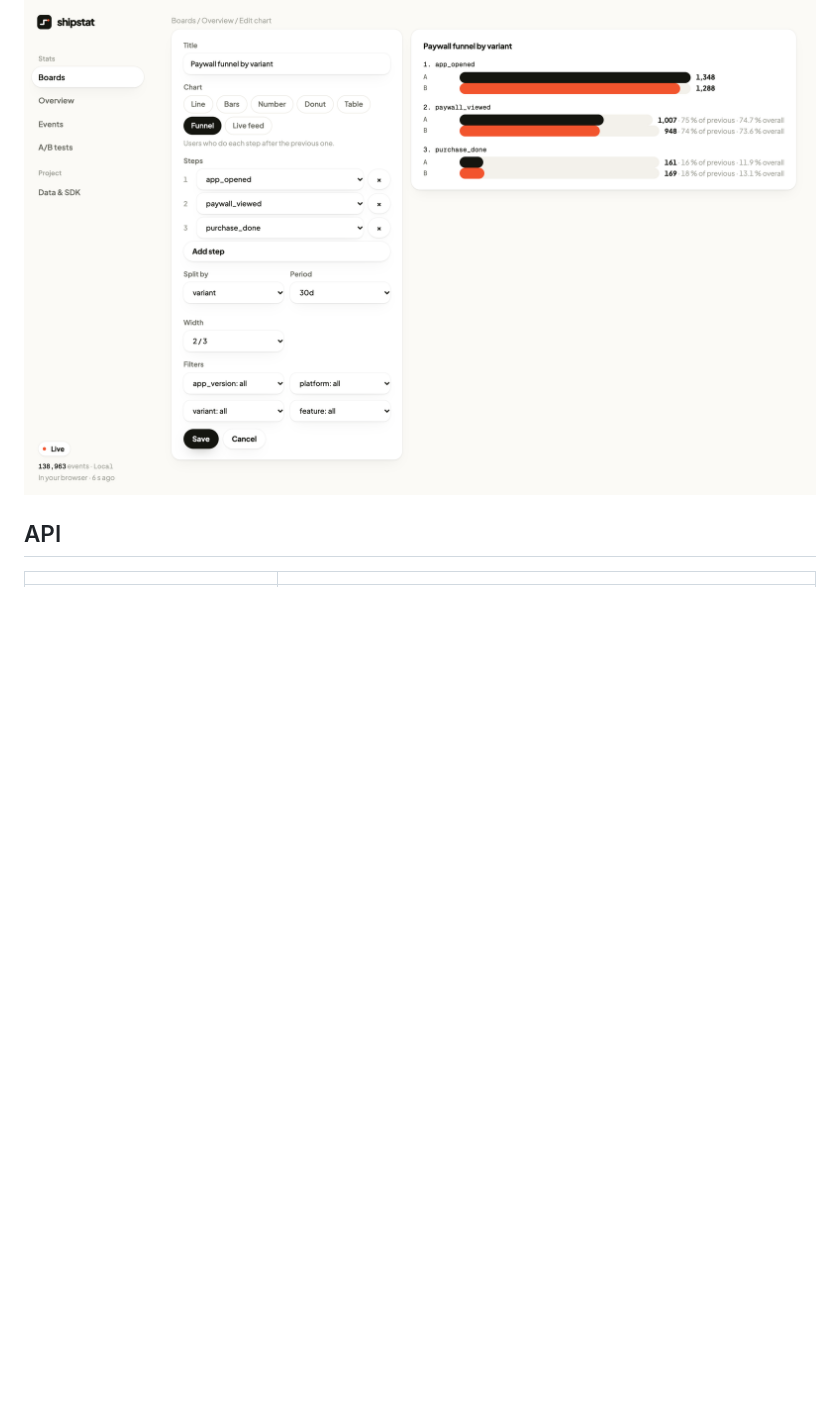
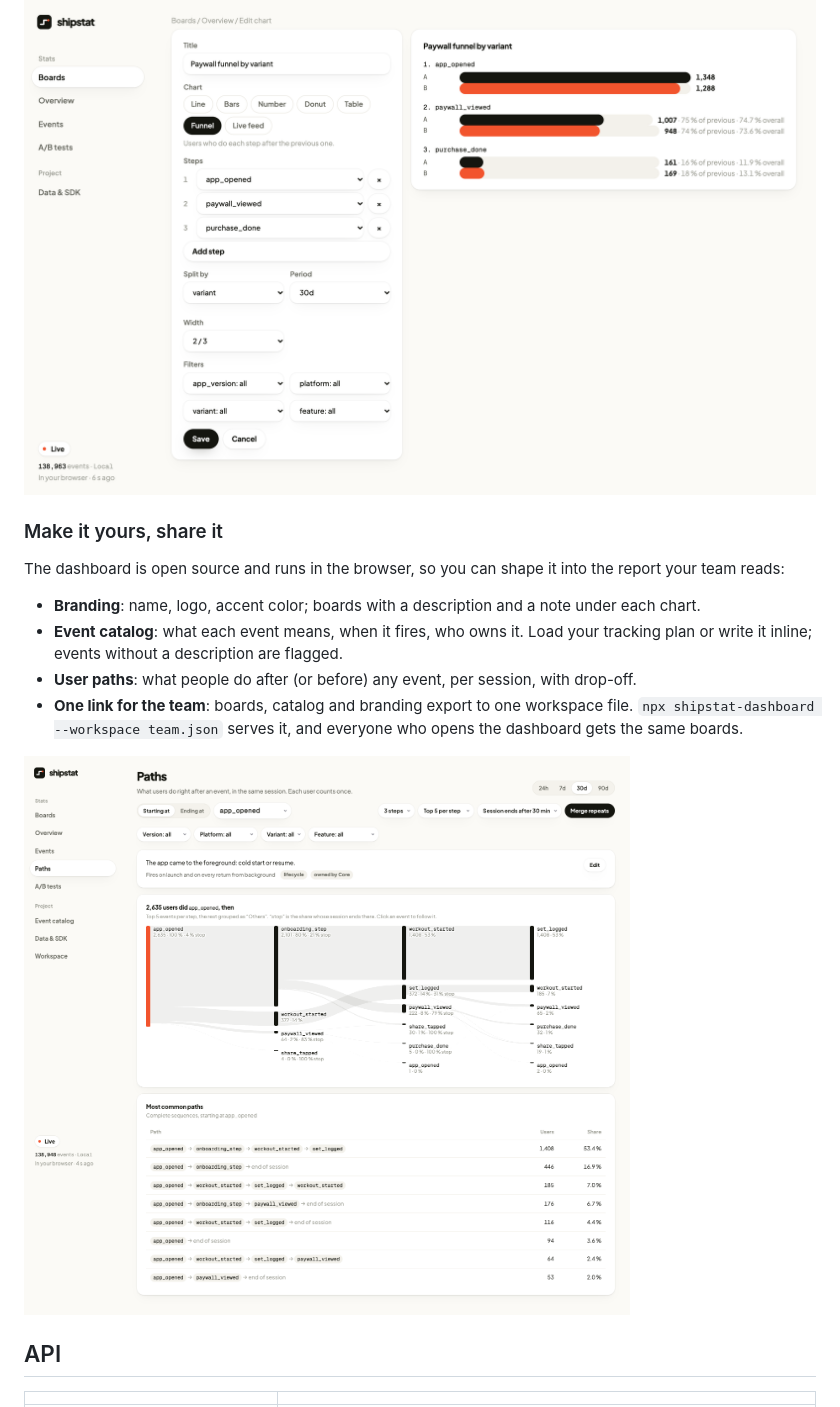
Before and after one commit to MatthysDev/shipstat, a Markdown page: README.md, the part around the change. GitHub-like rendering; pictures changed too: docs/media/paths-light.png (added); blank space fills up the shorter version.

Commit message:
docs: present the customizable dashboard on the site and README

```diff
--- a/README.md
+++ b/README.md
@@ -96,6 +96,19 @@ A static site. It loads your events and queries them in the browser with [DuckDB
 <picture>
   <source media="(prefers-color-scheme: dark)" srcset="docs/media/editor-dark.png">
   <img src="docs/media/editor-light.png" alt="Chart editor with live preview" width="860">
+</picture>
+
+### Make it yours, share it
+
+The dashboard is open source and runs in the browser, so you can shape it into the report your team reads:
+
+- **Branding**: name, logo, accent color; boards with a description and a note under each chart.
+- **Event catalog**: what each event means, when it fires, who owns it. Load your tracking plan or write it inline; events without a description are flagged.
+- **User paths**: what people do after (or before) any event, per session, with drop-off.
+- **One link for the team**: boards, catalog and branding export to one workspace file. `npx shipstat-dashboard --workspace team.json` serves it, and everyone who opens the dashboard gets the same boards.
+
+<picture>
+  <img src="docs/media/paths-light.png" alt="User paths after app_opened" width="860">
 </picture>
 
 ## API
```
Also changed, not shown: docs/media/branded-light.png (added), docs/media/catalog-light.png (added), 5 other files.
